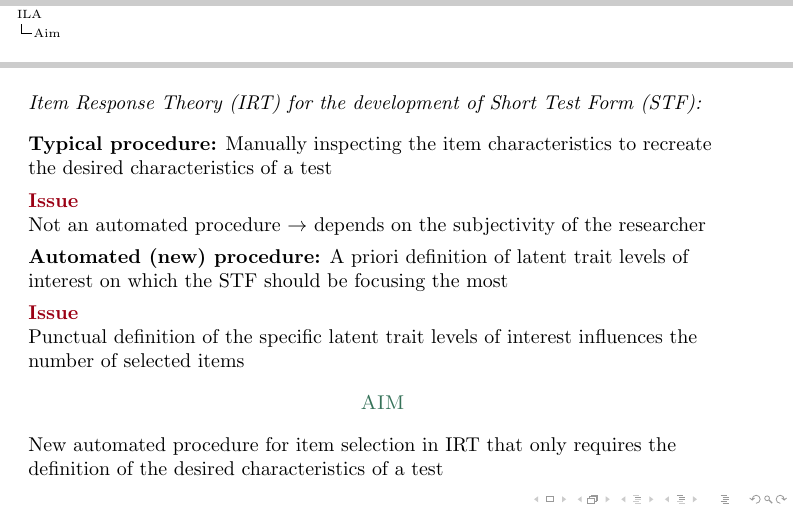
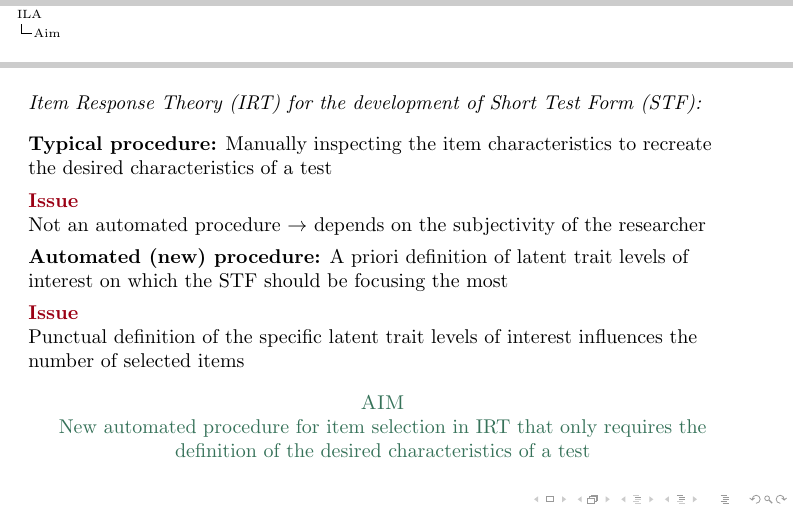
Before and after one commit to OttaviaE/ASA2024, LaTeX slides (epifania/presentazione/ila-asa2024.tex): page 5 of 14. The pictures show the PDF file epifania/presentazione/ila-asa2024.pdf that the author committed with the source.

Commit message:
the last last last update

```diff
--- a/epifania/presentazione/ila-asa2024.tex
+++ b/epifania/presentazione/ila-asa2024.tex
@@ -162,11 +162,12 @@
 	\emph{Item Response Theory (IRT) for the development of Short Test Form (STF):}
 	\vspace{3mm}
 
+	\onslide<1->
 	\textbf{Typical procedure:}
 Manually inspecting the item characteristics to recreate the desired characteristics of a test
 
 	\vspace{1.5mm}
-	\onslide<2->
+	\onslide<3->
 \textbf{\textcolor{unipd}{Issue}}
 
 		Not an automated procedure $\rightarrow$ depends on the subjectivity of the researcher
@@ -185,9 +186,11 @@ Manually inspecting the item characteristics to recreate the desired characteris
 \onslide<4->
 \begin{center}
 	\color{myGreen}\textsc{AIM}
+
+	 New automated procedure for item selection in IRT that only requires the definition of the desired characteristics of a test
 \end{center}
 
- New automated procedure for item selection in IRT that only requires the definition of the desired characteristics of a test
+
 
 \end{frame}
 
```
Also changed, not shown: epifania/presentazione/ila-asa2024.pdf, 2 other files.
